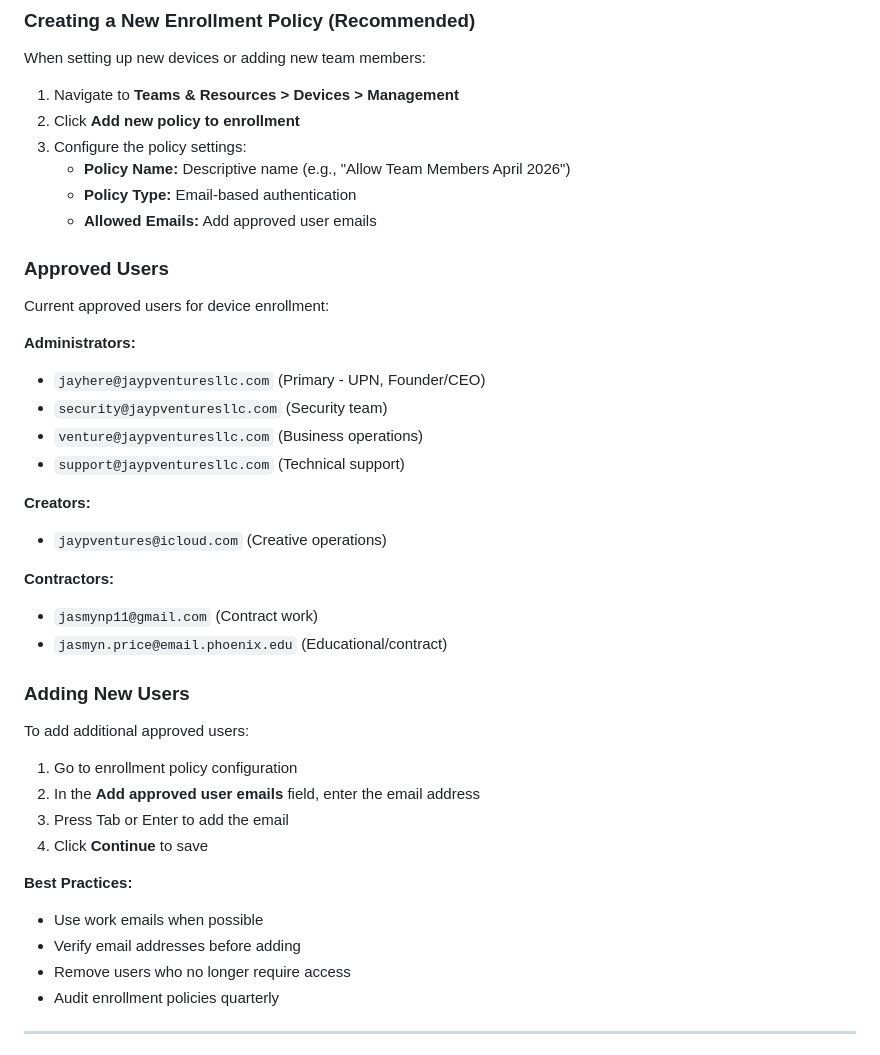
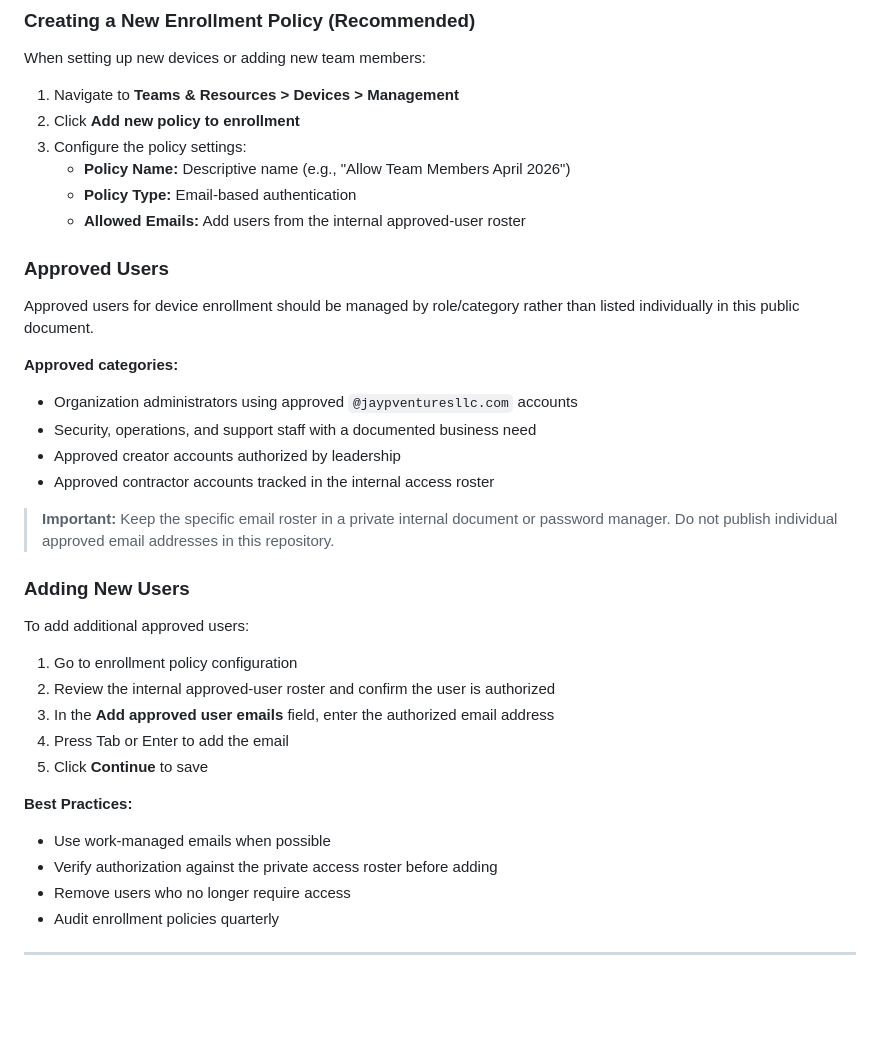
Before and after one commit to jaypVLabs/jaypv-os, a Markdown page: docs/cloudflare-one-setup.md, the part around the change. Rendered like a GitHub page; blank space fills up the shorter version.

Commit message:
Potential fix for pull request finding
Co-authored-by: Copilot Autofix powered by AI <175728472+Copilot@users.noreply.github.com>

```diff
--- a/docs/cloudflare-one-setup.md
+++ b/docs/cloudflare-one-setup.md
@@ -74,37 +74,33 @@ When setting up new devices or adding new team members:
 3. Configure the policy settings:
    - **Policy Name:** Descriptive name (e.g., "Allow Team Members April 2026")
    - **Policy Type:** Email-based authentication
-   - **Allowed Emails:** Add approved user emails
+   - **Allowed Emails:** Add users from the internal approved-user roster
 
 ### Approved Users
 
-Current approved users for device enrollment:
+Approved users for device enrollment should be managed by role/category rather than listed individually in this public document.
 
-**Administrators:**
-- `jayhere@jaypventuresllc.com` (Primary - UPN, Founder/CEO)
-- `security@jaypventuresllc.com` (Security team)
-- `venture@jaypventuresllc.com` (Business operations)
-- `support@jaypventuresllc.com` (Technical support)
+**Approved categories:**
+- Organization administrators using approved `@jaypventuresllc.com` accounts
+- Security, operations, and support staff with a documented business need
+- Approved creator accounts authorized by leadership
+- Approved contractor accounts tracked in the internal access roster
 
-**Creators:**
-- `jaypventures@icloud.com` (Creative operations)
-
-**Contractors:**
-- `jasmynp11@gmail.com` (Contract work)
-- `jasmyn.price@email.phoenix.edu` (Educational/contract)
+> **Important:** Keep the specific email roster in a private internal document or password manager. Do not publish individual approved email addresses in this repository.
 
 ### Adding New Users
 
 To add additional approved users:
 
 1. Go to enrollment policy configuration
-2. In the **Add approved user emails** field, enter the email address
-3. Press Tab or Enter to add the email
-4. Click **Continue** to save
+2. Review the internal approved-user roster and confirm the user is authorized
+3. In the **Add approved user emails** field, enter the authorized email address
+4. Press Tab or Enter to add the email
+5. Click **Continue** to save
 
 **Best Practices:**
-- Use work emails when possible
-- Verify email addresses before adding
+- Use work-managed emails when possible
+- Verify authorization against the private access roster before adding
 - Remove users who no longer require access
 - Audit enrollment policies quarterly
 
```
